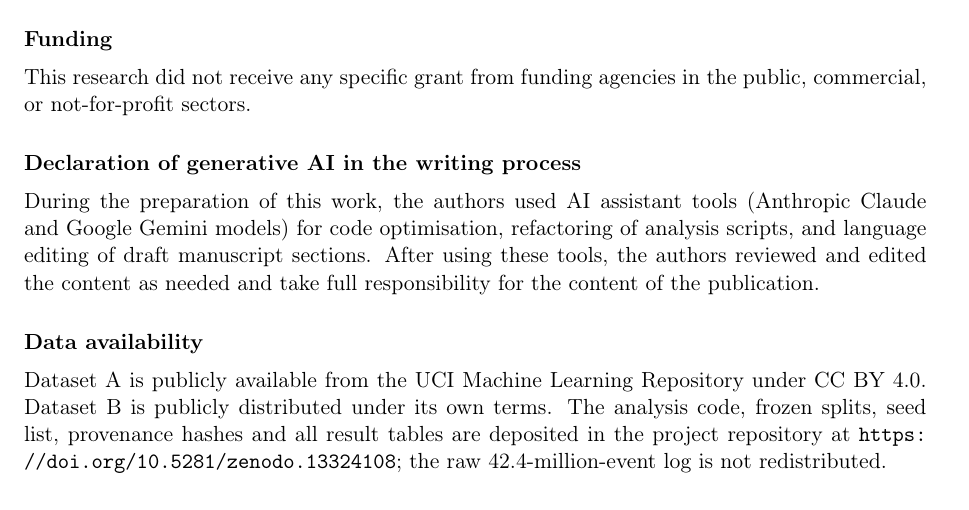
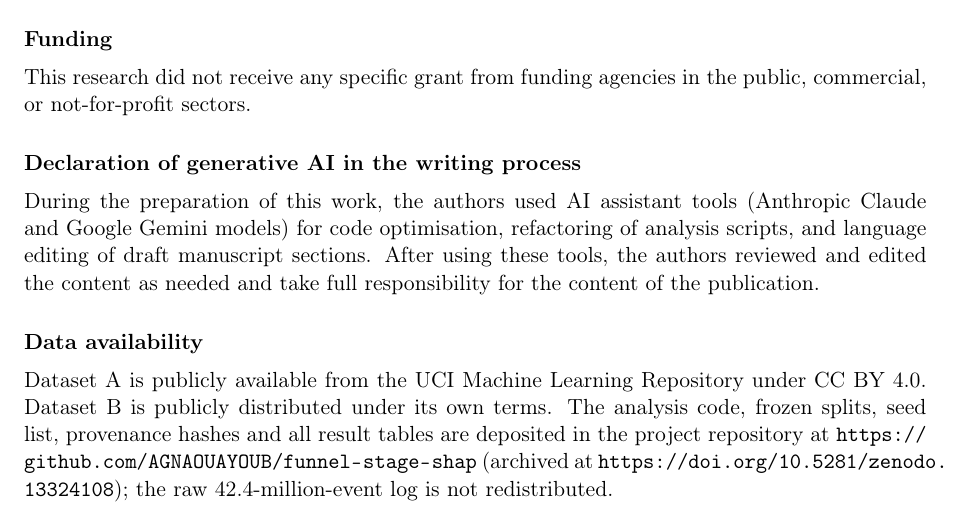
Before and after one commit to AGNAOUAYOUB/funnel-stage-shap, a LaTeX document (paper/submission/titlepage.tex): part of the page, cut so that both start at the same text. Compiled offline with pdfLaTeX.

Commit message:
Add GitHub repository link to titlepage.tex

```diff
--- a/paper/submission/titlepage.tex
+++ b/paper/submission/titlepage.tex
@@ -83,7 +83,7 @@ as needed and take full responsibility for the content of the publication.
 \noindent Dataset~A is publicly available from the UCI Machine Learning
 Repository under CC BY 4.0. Dataset~B is publicly distributed under its own terms.
 The analysis code, frozen splits, seed list, provenance hashes and all result
-tables are deposited in the project repository at \url{https://doi.org/10.5281/zenodo.13324108};
+tables are deposited in the project repository at \url{https://github.com/AGNAOUAYOUB/funnel-stage-shap} (archived at \url{https://doi.org/10.5281/zenodo.13324108});
 the raw 42.4-million-event log is not redistributed.
 
 \end{document}
```
